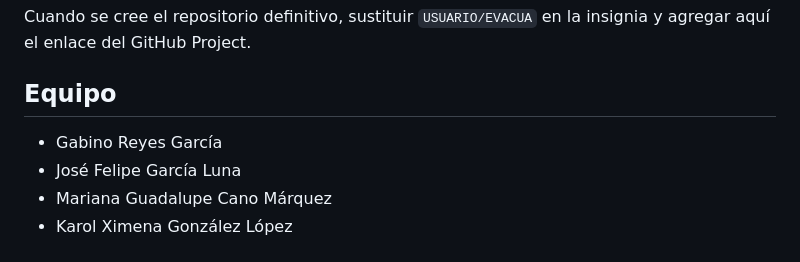
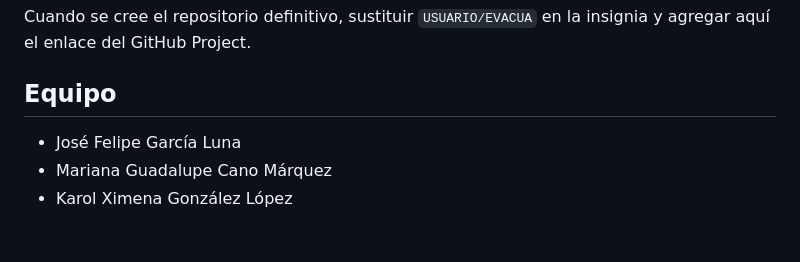
Before and after one commit to cocobongo2112/EVACUA, a Markdown page: README.md, the part around the change. GitHub-like rendering.

Commit message:
Update team members in README
Removed Gabino Reyes García from the team list.

```diff
--- a/README.md
+++ b/README.md
@@ -75,7 +75,6 @@ Cuando se cree el repositorio definitivo, sustituir `USUARIO/EVACUA` en la insig
 
 ## Equipo
 
-- Gabino Reyes García
 - José Felipe García Luna
 - Mariana Guadalupe Cano Márquez
 - Karol Ximena González López
```
